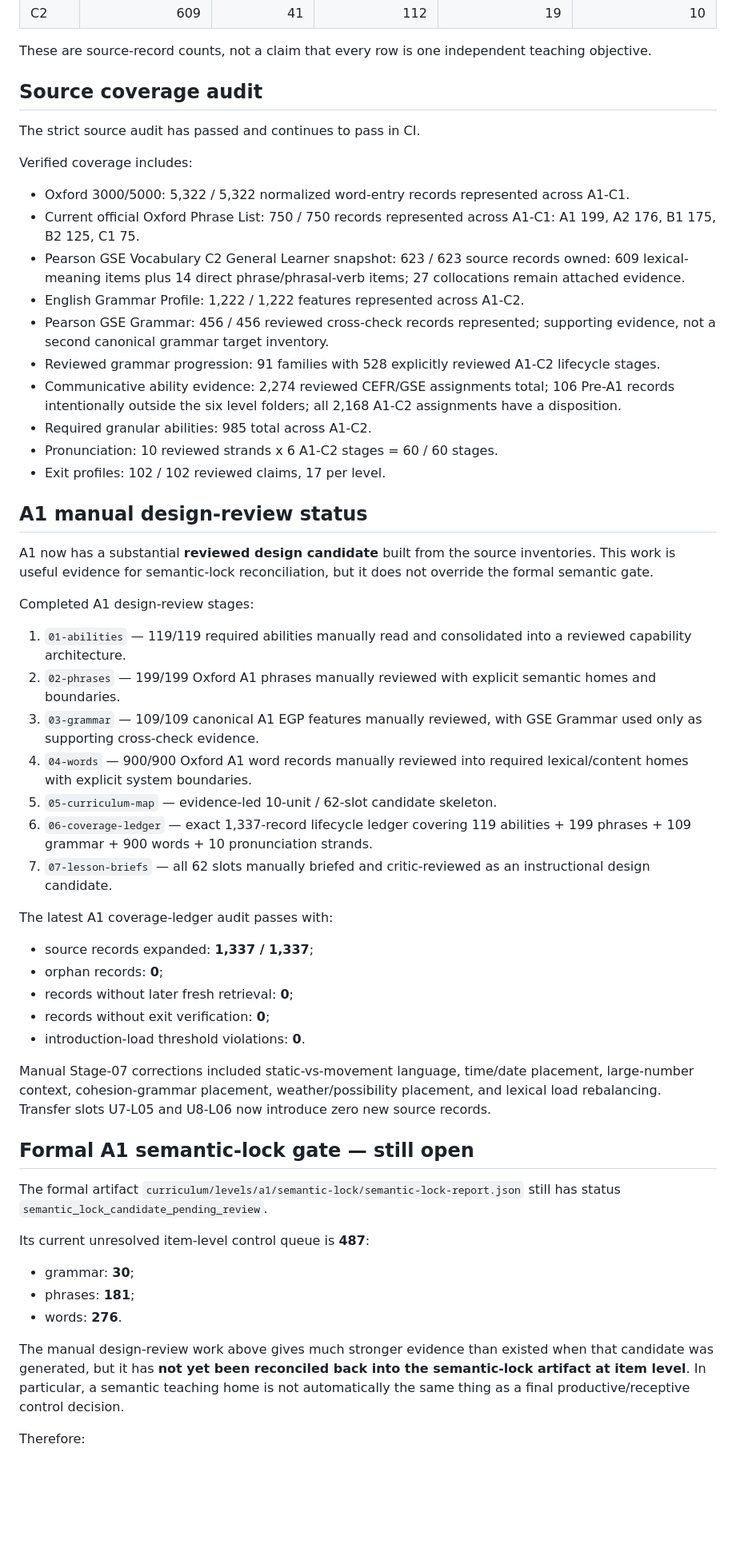
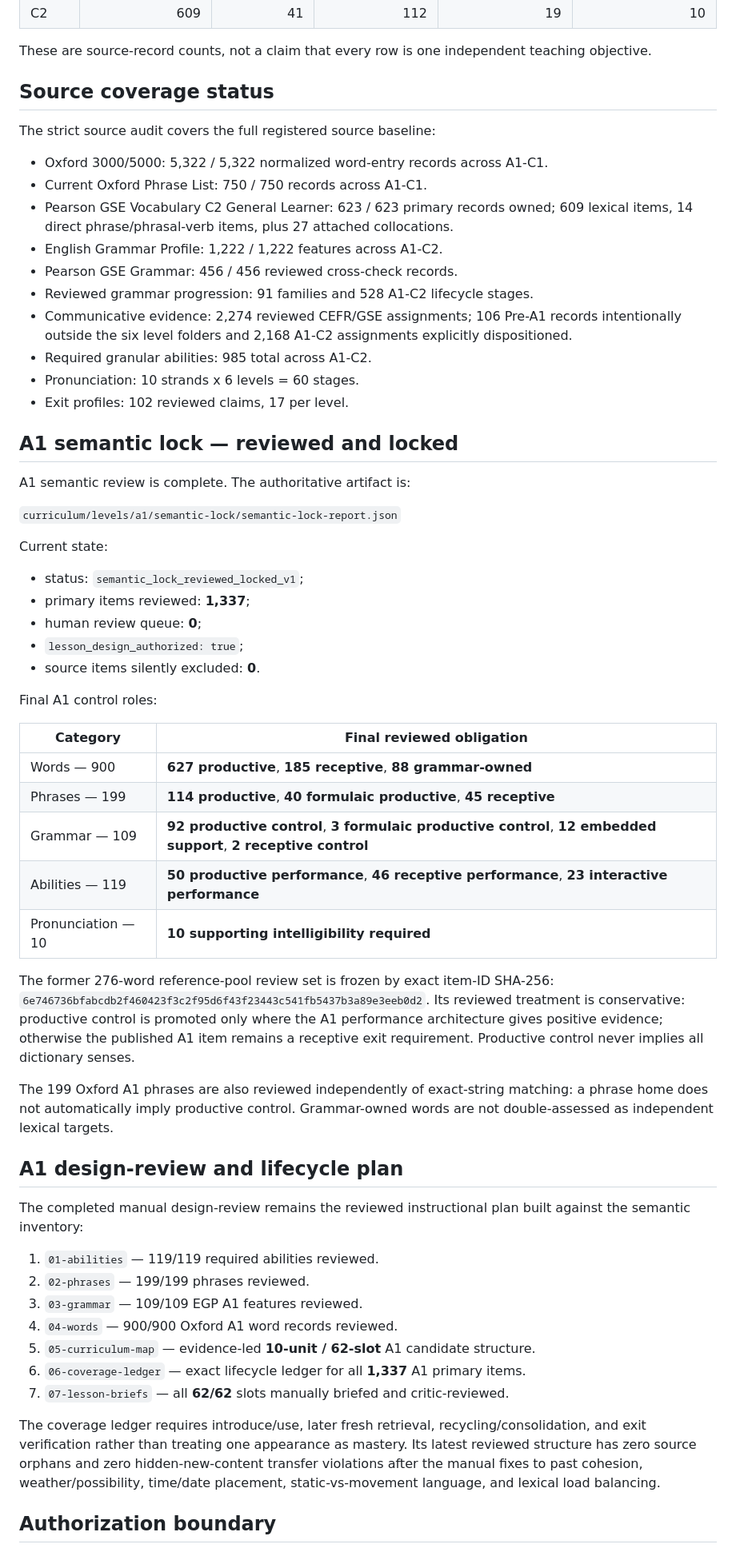
Before and after one commit to addvaluewithai-hub/english-course, a Markdown page: docs/LEVEL_SOURCE_OF_TRUTH_STATUS_V1.md, the part around one of its changes. Shown at 80% size. GitHub-like rendering; blank space fills up the shorter version.

Commit message:
Record reviewed A1 semantic lock status

```diff
--- a/docs/LEVEL_SOURCE_OF_TRUTH_STATUS_V1.md
+++ b/docs/LEVEL_SOURCE_OF_TRUTH_STATUS_V1.md
@@ -33,58 +22,64 @@ Level inventories contain items newly assigned at that level. Exit contracts are
 
 These are source-record counts, not a claim that every row is one independent teaching objective.
 
-## Source coverage audit
+## Source coverage status
 
-The strict source audit has passed and continues to pass in CI.
+The strict source audit covers the full registered source baseline:
 
-Verified coverage includes:
+- Oxford 3000/5000: 5,322 / 5,322 normalized word-entry records across A1-C1.
+- Current Oxford Phrase List: 750 / 750 records across A1-C1.
+- Pearson GSE Vocabulary C2 General Learner: 623 / 623 primary records owned; 609 lexical items, 14 direct phrase/phrasal-verb items, plus 27 attached collocations.
+- English Grammar Profile: 1,222 / 1,222 features across A1-C2.
+- Pearson GSE Grammar: 456 / 456 reviewed cross-check records.
+- Reviewed grammar progression: 91 families and 528 A1-C2 lifecycle stages.
+- Communicative evidence: 2,274 reviewed CEFR/GSE assignments; 106 Pre-A1 records intentionally outside the six level folders and 2,168 A1-C2 assignments explicitly dispositioned.
+- Required granular abilities: 985 total across A1-C2.
+- Pronunciation: 10 strands x 6 levels = 60 stages.
+- Exit profiles: 102 reviewed claims, 17 per level.
 
-- Oxford 3000/5000: 5,322 / 5,322 normalized word-entry records represented across A1-C1.
-- Current official Oxford Phrase List: 750 / 750 records represented across A1-C1: A1 199, A2 176, B1 175, B2 125, C1 75.
-- Pearson GSE Vocabulary C2 General Learner snapshot: 623 / 623 source records owned: 609 lexical-meaning items plus 14 direct phrase/phrasal-verb items; 27 collocations remain attached evidence.
-- English Grammar Profile: 1,222 / 1,222 features represented across A1-C2.
-- Pearson GSE Grammar: 456 / 456 reviewed cross-check records represented; supporting evidence, not a second canonical grammar target inventory.
-- Reviewed grammar progression: 91 families with 528 explicitly reviewed A1-C2 lifecycle stages.
-- Communicative ability evidence: 2,274 reviewed CEFR/GSE assignments total; 106 Pre-A1 records intentionally outside the six level folders; all 2,168 A1-C2 assignments have a disposition.
-- Required granular abilities: 985 total across A1-C2.
-- Pronunciation: 10 reviewed strands x 6 A1-C2 stages = 60 / 60 stages.
-- Exit profiles: 102 / 102 reviewed claims, 17 per level.
+## A1 semantic lock — reviewed and locked
 
-## A1 manual design-review status
+A1 semantic review is complete. The authoritative artifact is:
 
-A1 now has a substantial **reviewed design candidate** built from the source inventories. This work is useful evidence for semantic-lock reconciliation, but it does not override the formal semantic gate.
+`curriculum/levels/a1/semantic-lock/semantic-lock-report.json`
 
-Completed A1 design-review stages:
+Current state:
 
-1. `01-abilities` — 119/119 required abilities manually read and consolidated into a reviewed capability architecture.
-2. `02-phrases` — 199/199 Oxford A1 phrases manually reviewed with explicit semantic homes and boundaries.
-3. `03-grammar` — 109/109 canonical A1 EGP features manually reviewed, with GSE Grammar used only as supporting cross-check evidence.
-4. `04-words` — 900/900 Oxford A1 word records manually reviewed into required lexical/content homes with explicit system boundaries.
-5. `05-curriculum-map` — evidence-led 10-unit / 62-slot candidate skeleton.
-6. `06-coverage-ledger` — exact 1,337-record lifecycle ledger covering 119 abilities + 199 phrases + 109 grammar + 900 words + 10 pronunciation strands.
-7. `07-lesson-briefs` — all 62 slots manually briefed and critic-reviewed as an instructional design candidate.
+- status: `semantic_lock_reviewed_locked_v1`;
+- primary items reviewed: **1,337**;
+- human review queue: **0**;
+- `lesson_design_authorized: true`;
+- source items silently excluded: **0**.
 
-The latest A1 coverage-ledger audit passes with:
+Final A1 control roles:
 
-- source records expanded: **1,337 / 1,337**;
-- orphan records: **0**;
-- records without later fresh retrieval: **0**;
-- records without exit verification: **0**;
-- introduction-load threshold violations: **0**.
+| Category | Final reviewed obligation |
+| --- | --- |
+| Words — 900 | **627 productive**, **185 receptive**, **88 grammar-owned** |
+| Phrases — 199 | **114 productive**, **40 formulaic productive**, **45 receptive** |
+| Grammar — 109 | **92 productive control**, **3 formulaic productive control**, **12 embedded support**, **2 receptive control** |
+| Abilities — 119 | **50 productive performance**, **46 receptive performance**, **23 interactive performance** |
+| Pronunciation — 10 | **10 supporting intelligibility required** |
 
-Manual Stage-07 corrections included static-vs-movement language, time/date placement, large-number context, cohesion-grammar placement, weather/possibility placement, and lexical load rebalancing. Transfer slots U7-L05 and U8-L06 now introduce zero new source records.
+The former 276-word reference-pool review set is frozen by exact item-ID SHA-256:
+`6e746736bfabcdb2f460423f3c2f95d6f43f23443c541fb5437b3a89e3eeb0d2`.
+Its reviewed treatment is conservative: productive control is promoted only where the A1 performance architecture gives positive evidence; otherwise the published A1 item remains a receptive exit requirement. Productive control never implies all dictionary senses.
 
-## Formal A1 semantic-lock gate — still open
+The 199 Oxford A1 phrases are also reviewed independently of exact-string matching: a phrase home does not automatically imply productive control. Grammar-owned words are not double-assessed as independent lexical targets.
 
-The formal artifact `curriculum/levels/a1/semantic-lock/semantic-lock-report.json` still has status `semantic_lock_candidate_pending_review`.
+## A1 design-review and lifecycle plan
 
-Its current unresolved item-level control queue is **487**:
+The completed manual design-review remains the reviewed instructional plan built against the semantic inventory:
 
-- grammar: **30**;
-- phrases: **181**;
-- words: **276**.
+1. `01-abilities` — 119/119 required abilities reviewed.
+2. `02-phrases` — 199/199 phrases reviewed.
+3. `03-grammar` — 109/109 EGP A1 features reviewed.
+4. `04-words` — 900/900 Oxford A1 word records reviewed.
+5. `05-curriculum-map` — evidence-led **10-unit / 62-slot** A1 candidate structure.
+6. `06-coverage-ledger` — exact lifecycle ledger for all **1,337** A1 primary items.
+7. `07-lesson-briefs` — all **62/62** slots manually briefed and critic-reviewed.
 
-The manual design-review work above gives much stronger evidence than existed when that candidate was generated, but it has **not yet been reconciled back into the semantic-lock artifact at item level**. In particular, a semantic teaching home is not automatically the same thing as a final productive/receptive control decision.
+The coverage ledger requires introduce/use, later fresh retrieval, recycling/consolidation, and exit verification rather than treating one appearance as mastery. Its latest reviewed structure has zero source orphans and zero hidden-new-content transfer violations after the manual fixes to past cohesion, weather/possibility, time/date placement, static-vs-movement language, and lexical load balancing.
 
-Therefore:
+## Authorization boundary
 
```
Also changed, not shown: other parts of docs/LEVEL_SOURCE_OF_TRUTH_STATUS_V1.md (+15 -27 lines).
